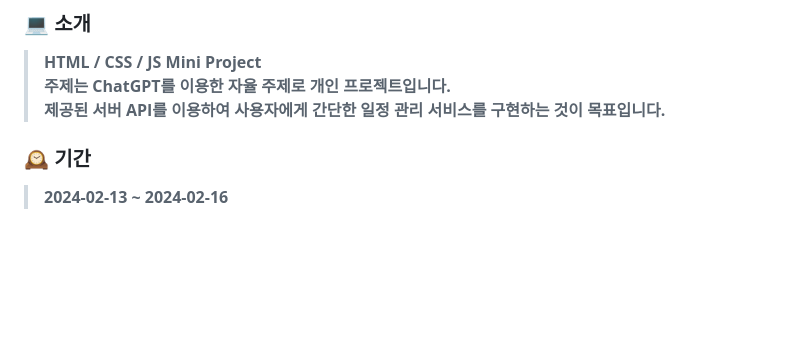
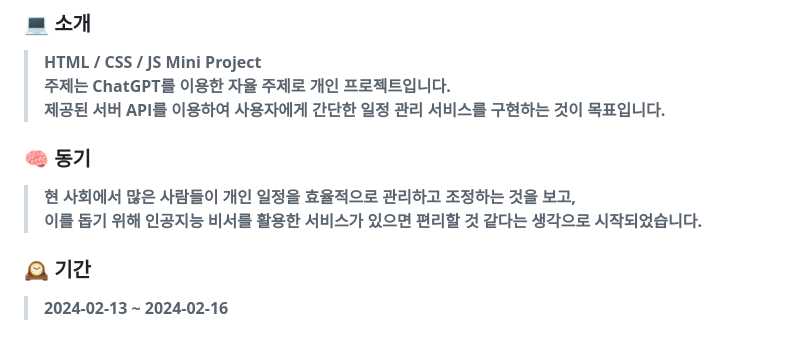
Before and after one commit to soohyun020812/Portfolio_Genist, a Markdown page: README.md, the part around the change. Rendered like a GitHub page; blank space fills up the shorter version.

```diff
--- a/README.md
+++ b/README.md
@@ -5,6 +5,10 @@
 >**HTML / CSS / JS Mini Project** <br>
 >**주제는 ChatGPT를 이용한 자율 주제로 개인 프로젝트입니다.** <br>
 >**제공된 서버 API를 이용하여 사용자에게 간단한 일정 관리 서비스를 구현하는 것이 목표입니다.**
+
+### 🧠 동기
+>**현 사회에서 많은 사람들이 개인 일정을 효율적으로 관리하고 조정하는 것을 보고, <br>
+이를 돕기 위해 인공지능 비서를 활용한 서비스가 있으면 편리할 것 같다는 생각으로 시작되었습니다.**
 
 ### 🕰 기간
 >**2024-02-13 ~ 2024-02-16**
```
